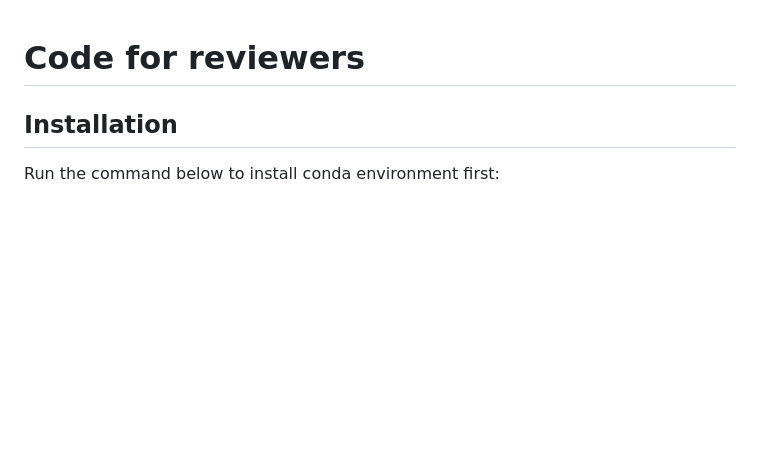
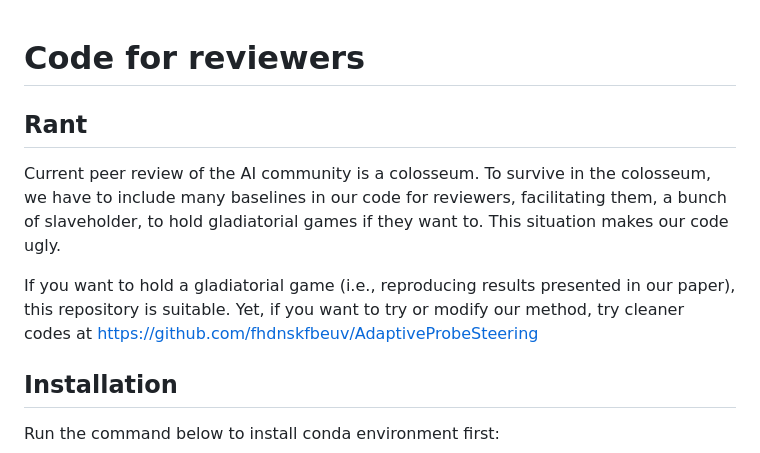
Before and after one commit to fhdnskfbeuv/adaptiveSteering, a Markdown page: README.md, the part around the change. Drawn GitHub-style; blank space fills up the shorter version.

```diff
--- a/README.md
+++ b/README.md
@@ -1,4 +1,10 @@
 # Code for reviewers
+
+## Rant
+
+Current peer review of the AI community is a colosseum. To survive in the colosseum, we have to include many baselines in our code for reviewers, facilitating them, a bunch of slaveholder, to hold gladiatorial games if they want to. This situation makes our code ugly.
+
+If you want to hold a gladiatorial game (i.e., reproducing results presented in our paper), this repository is suitable. Yet, if you want to try or modify our method, try cleaner codes at https://github.com/fhdnskfbeuv/AdaptiveProbeSteering
 
 ## Installation
 
```
